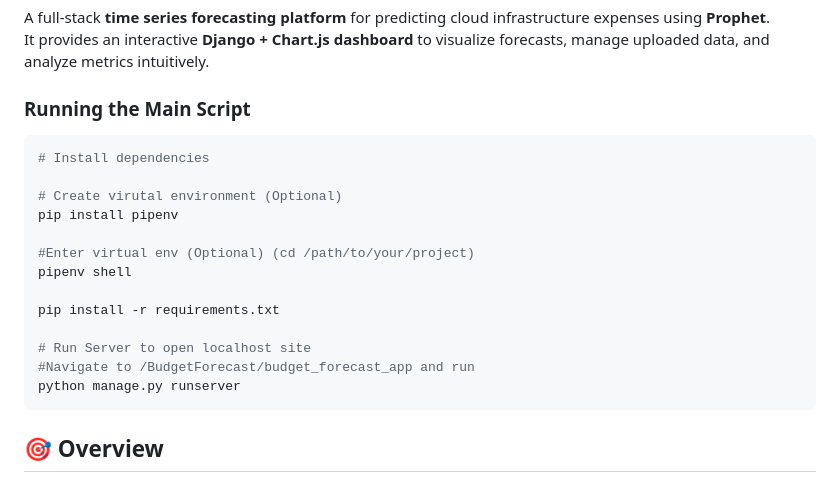
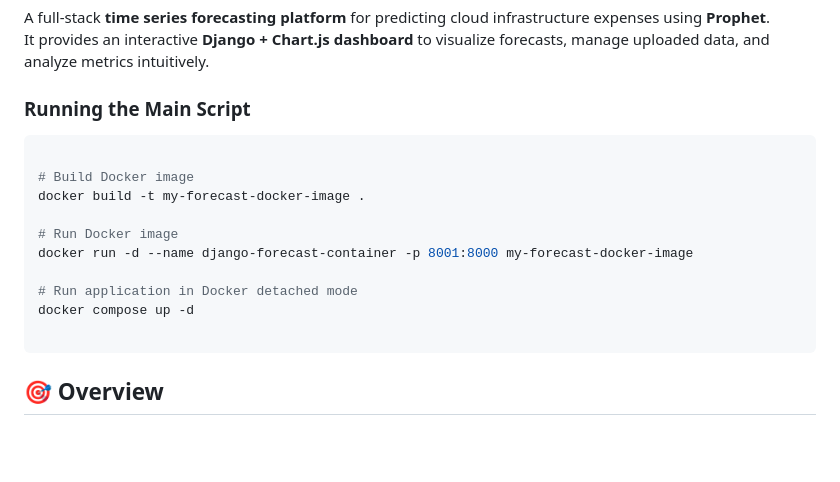
Before and after one commit to kapishyadav/BudgetForecast, a Markdown page: README.md, the part around the change. Rendered like a GitHub page; blank space fills up the shorter version.

Commit message:
Update README.md with docker instructions

````diff
--- a/README.md
+++ b/README.md
@@ -6,19 +6,16 @@ It provides an interactive **Django + Chart.js dashboard** to visualize forecast
 
 ### Running the Main Script
 ```bash
-# Install dependencies
 
-# Create virutal environment (Optional)
-pip install pipenv
+# Build Docker image
+docker build -t my-forecast-docker-image .
 
-#Enter virtual env (Optional) (cd /path/to/your/project)
-pipenv shell
+# Run Docker image
+docker run -d --name django-forecast-container -p 8001:8000 my-forecast-docker-image
 
-pip install -r requirements.txt
+# Run application in Docker detached mode
+docker compose up -d
 
-# Run Server to open localhost site
-#Navigate to /BudgetForecast/budget_forecast_app and run
-python manage.py runserver
 ```
 
 ## 🎯 Overview
````
